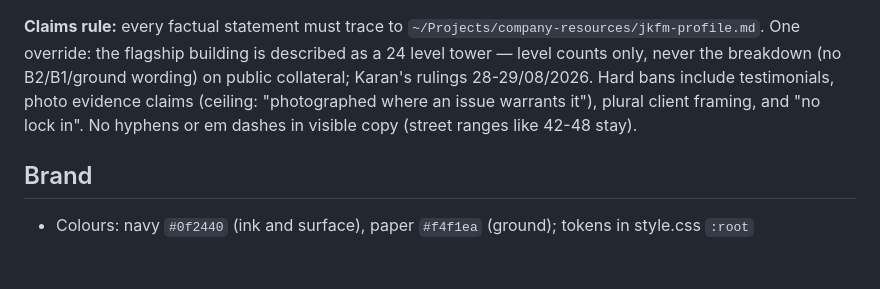
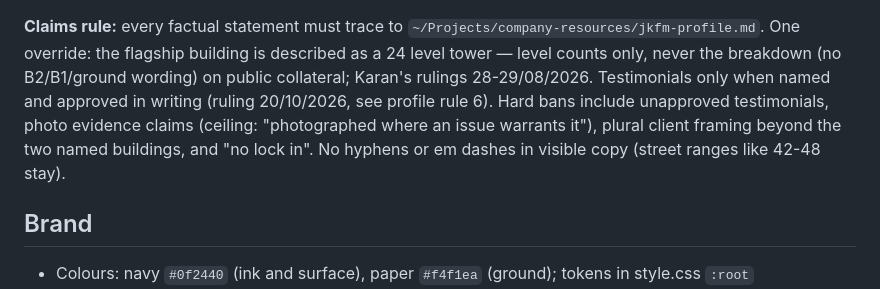
Before and after one commit to karans00d/jkfm-website, a Markdown page: .claude/CLAUDE.md, the part around the change. GitHub-like rendering; blank space fills up the shorter version.

Commit message:
[auto] Update CLAUDE.md, 2026-10-20-seo-growth-plan.md | session: 2026-10-20_13-35

```diff
--- a/.claude/CLAUDE.md
+++ b/.claude/CLAUDE.md
@@ -39,8 +39,8 @@ is SUPERSEDED; leftovers live in `docs/FOLLOW-UPS.md`.
 **Claims rule:** every factual statement must trace to
 `~/Projects/company-resources/jkfm-profile.md`. One override: the flagship building is
 described as a 24 level tower — level counts only, never the breakdown (no B2/B1/ground
-wording) on public collateral; Karan's rulings 28-29/08/2026. Hard bans include testimonials, photo evidence claims (ceiling:
-"photographed where an issue warrants it"), plural client framing, and "no lock in".
+wording) on public collateral; Karan's rulings 28-29/08/2026. Testimonials only when named and approved in writing (ruling 20/10/2026, see profile rule 6). Hard bans include unapproved testimonials, photo evidence claims (ceiling:
+"photographed where an issue warrants it"), plural client framing beyond the two named buildings, and "no lock in".
 No hyphens or em dashes in visible copy (street ranges like 42-48 stay).
 
 ## Brand
```
Also changed, not shown: docs/2026-10-20-seo-growth-plan.md (added, +49 -0 lines).
